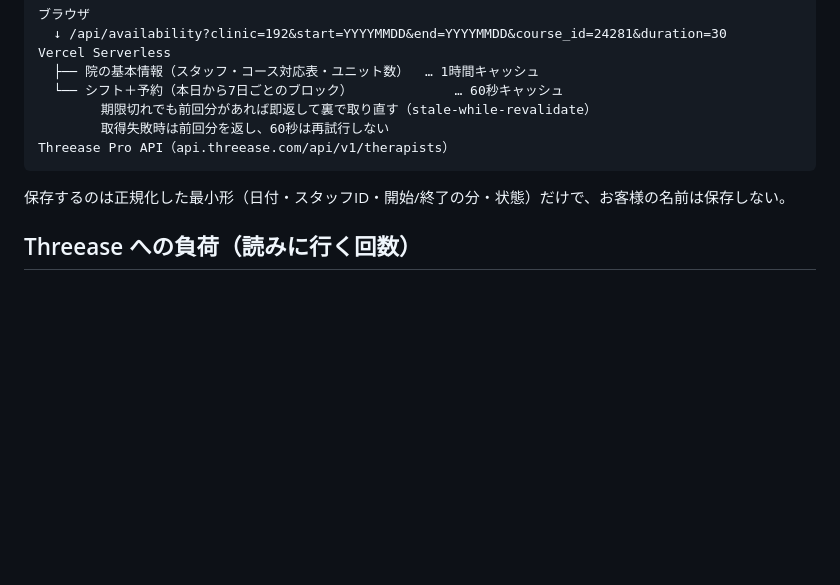
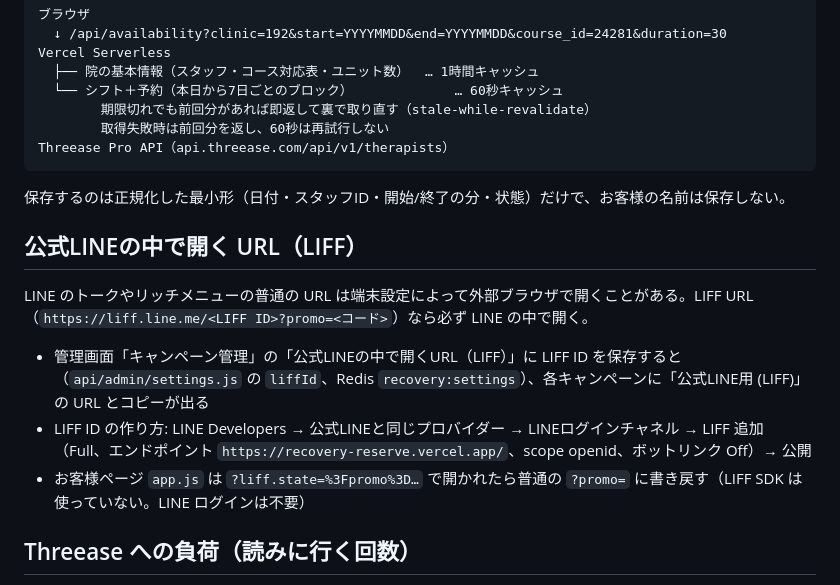
Before and after one commit to mochizuki80skip/recovery-reserve, a Markdown page: README.md, the part around the change. Drawn GitHub-style; blank space fills up the shorter version.

Commit message:
README: LIFF URL の説明を追記
Co-Authored-By: Claude Fable 5.1 <noreply@anthropic.com>

```diff
--- a/README.md
+++ b/README.md
@@ -69,6 +69,14 @@ Threease Pro API（api.threease.com/api/v1/therapists）
 
 保存するのは正規化した最小形（日付・スタッフID・開始/終了の分・状態）だけで、お客様の名前は保存しない。
 
+## 公式LINEの中で開く URL（LIFF）
+
+LINE のトークやリッチメニューの普通の URL は端末設定によって外部ブラウザで開くことがある。LIFF URL（`https://liff.line.me/<LIFF ID>?promo=<コード>`）なら必ず LINE の中で開く。
+
+- 管理画面「キャンペーン管理」の「公式LINEの中で開くURL（LIFF）」に LIFF ID を保存すると（`api/admin/settings.js` の `liffId`、Redis `recovery:settings`）、各キャンペーンに「公式LINE用 (LIFF)」の URL とコピーが出る
+- LIFF ID の作り方: LINE Developers → 公式LINEと同じプロバイダー → LINEログインチャネル → LIFF 追加（Full、エンドポイント `https://recovery-reserve.vercel.app/`、scope openid、ボットリンク Off）→ 公開
+- お客様ページ `app.js` は `?liff.state=%3Fpromo%3D…` で開かれたら普通の `?promo=` に書き戻す（LIFF SDK は使っていない。LINE ログインは不要）
+
 ## Threease への負荷（読みに行く回数）
 
 - **空き状況**: 院ごと・7 日ブロックごとに、シフト 1 回＋予約 1〜2 ページ（＝2〜3 呼び出し）。60 秒以内は保存済みを返し、期限切れは前回分を即返して裏で 1 回だけ読み直す（同時アクセスはロックと進行中共有でまとめる）。誰も見ていない時間は読まない。院情報（スタッフ・コース・ユニット）は 1 時間に 3〜7 呼び出し
```
